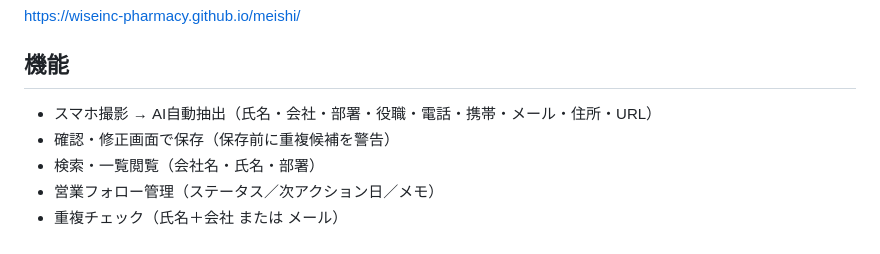
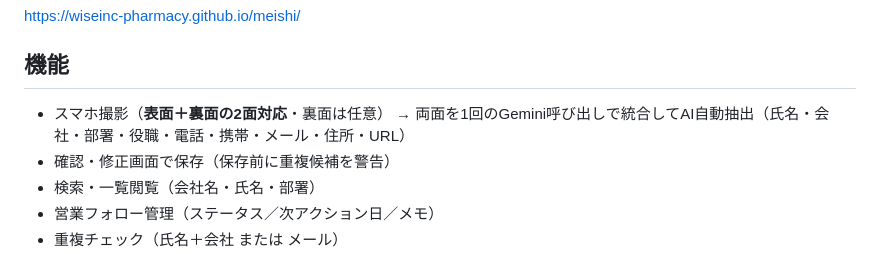
Before and after one commit to WISEinc-pharmacy/meishi, a Markdown page: README.md, the part around the change. Drawn GitHub-style.

Commit message:
README: 表裏2面対応を反映

```diff
--- a/README.md
+++ b/README.md
@@ -19,7 +19,7 @@
 https://wiseinc-pharmacy.github.io/meishi/
 
 ## 機能
-- スマホ撮影 → AI自動抽出（氏名・会社・部署・役職・電話・携帯・メール・住所・URL）
+- スマホ撮影（**表面＋裏面の2面対応**・裏面は任意） → 両面を1回のGemini呼び出しで統合してAI自動抽出（氏名・会社・部署・役職・電話・携帯・メール・住所・URL）
 - 確認・修正画面で保存（保存前に重複候補を警告）
 - 検索・一覧閲覧（会社名・氏名・部署）
 - 営業フォロー管理（ステータス／次アクション日／メモ）
```
